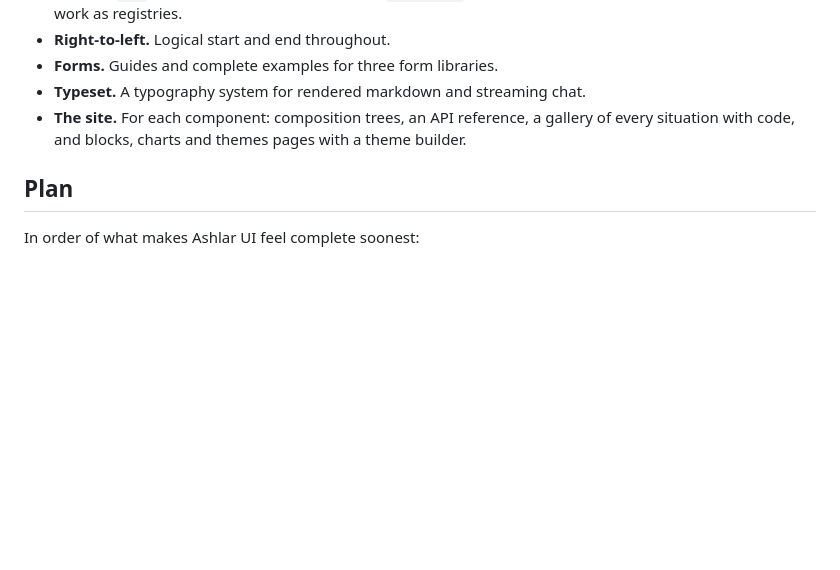
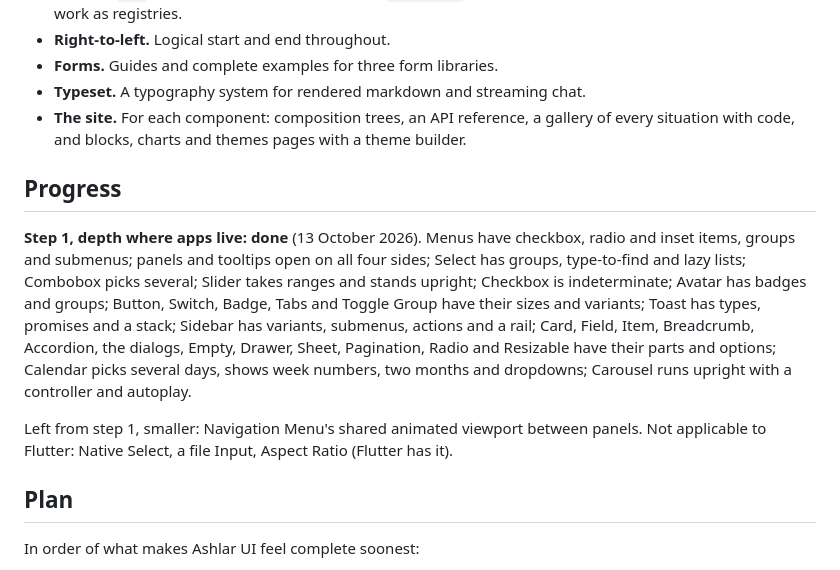
Before and after one commit to mittolabs/ashlar-ui, a Markdown page: docs/shadcn-parity.md, the part around the change. GitHub-like rendering; blank space fills up the shorter version.

Commit message:
docs(ui): parity progress after step 1

```diff
--- a/docs/shadcn-parity.md
+++ b/docs/shadcn-parity.md
@@ -125,6 +125,21 @@ the same composition.
 - **The site.** For each component: composition trees, an API reference, a gallery of every
   situation with code, and blocks, charts and themes pages with a theme builder.
 
+## Progress
+
+**Step 1, depth where apps live: done** (13 October 2026). Menus have checkbox, radio and
+inset items, groups and submenus; panels and tooltips open on all four sides; Select has
+groups, type-to-find and lazy lists; Combobox picks several; Slider takes ranges and stands
+upright; Checkbox is indeterminate; Avatar has badges and groups; Button, Switch, Badge, Tabs
+and Toggle Group have their sizes and variants; Toast has types, promises and a stack; Sidebar
+has variants, submenus, actions and a rail; Card, Field, Item, Breadcrumb, Accordion, the
+dialogs, Empty, Drawer, Sheet, Pagination, Radio and Resizable have their parts and options;
+Calendar picks several days, shows week numbers, two months and dropdowns; Carousel runs
+upright with a controller and autoplay.
+
+Left from step 1, smaller: Navigation Menu's shared animated viewport between panels. Not
+applicable to Flutter: Native Select, a file Input, Aspect Ratio (Flutter has it).
+
 ## Plan
 
 In order of what makes Ashlar UI feel complete soonest:
```
